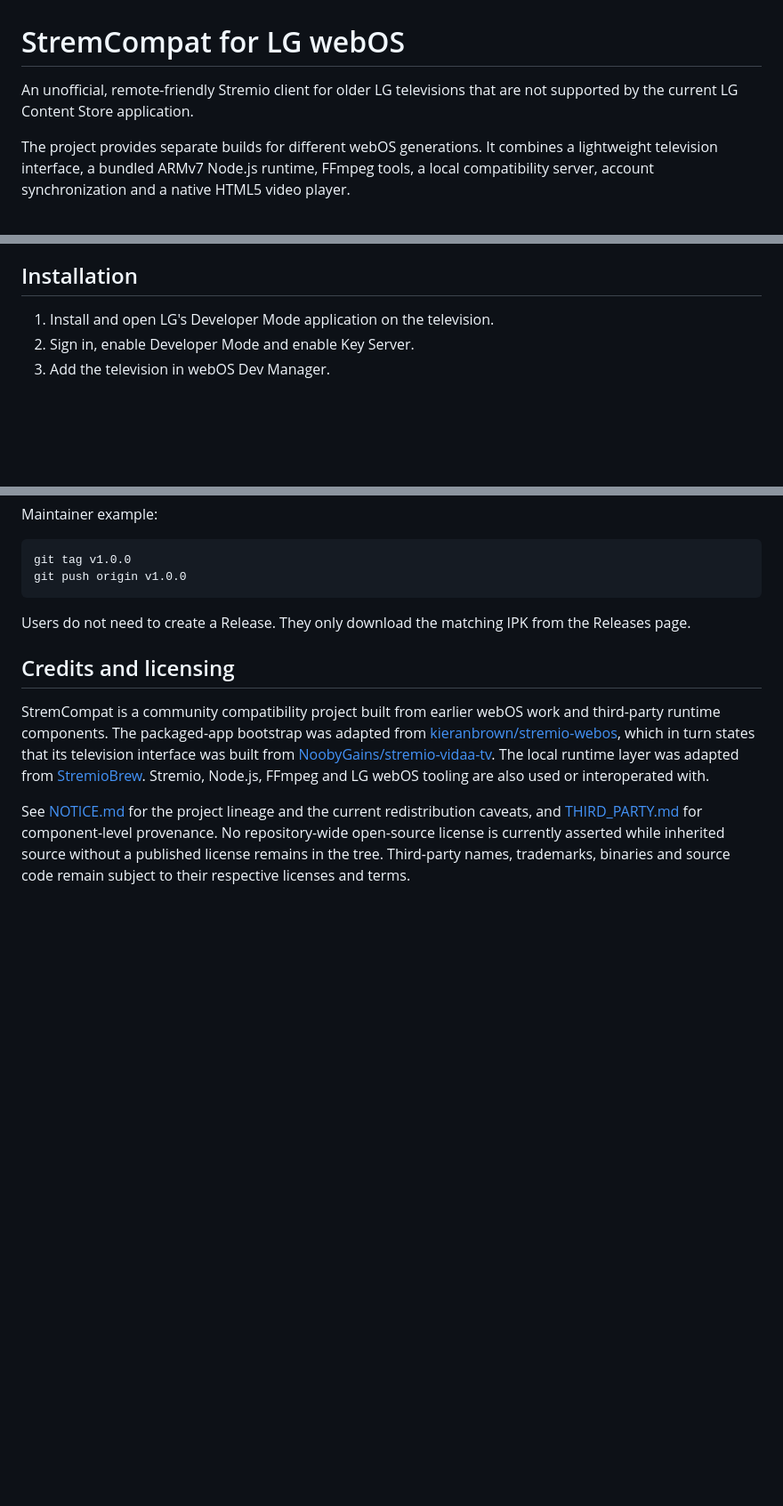
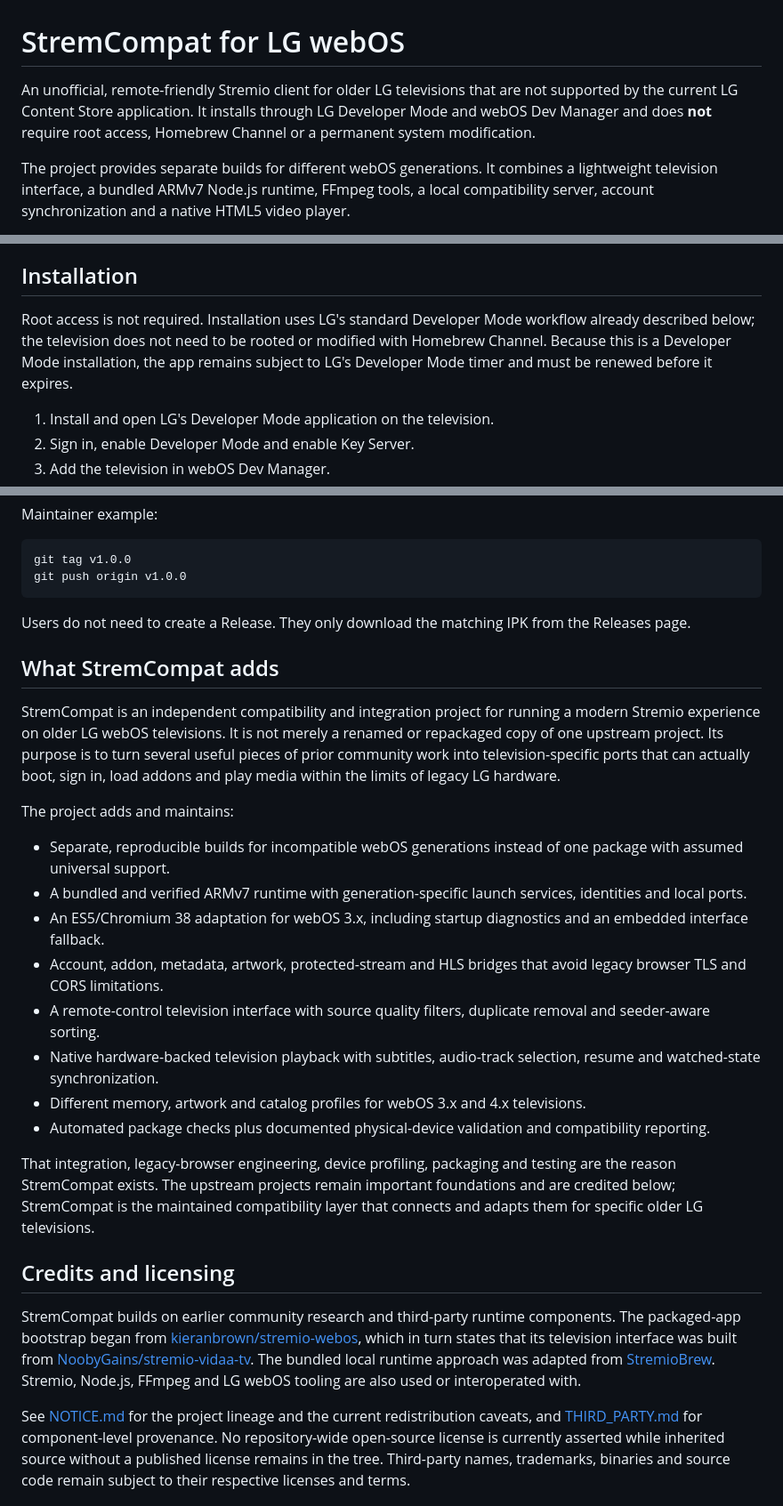
Before and after one commit to Alexesmm/stremcompat-lg-webos, a Markdown page: README.md, 3 parts joined by grey strips. Shown at 89% size. GitHub-like rendering; blank space fills up the shorter version.

Commit message:
Clarify StremCompat purpose and rootless install

```diff
--- a/README.md
+++ b/README.md
@@ -1,6 +1,6 @@
 # StremCompat for LG webOS
 
-An unofficial, remote-friendly Stremio client for older LG televisions that are not supported by the current LG Content Store application.
+An unofficial, remote-friendly Stremio client for older LG televisions that are not supported by the current LG Content Store application. It installs through LG Developer Mode and webOS Dev Manager and does **not** require root access, Homebrew Channel or a permanent system modification.
 
 The project provides separate builds for different webOS generations. It combines a lightweight television interface, a bundled ARMv7 Node.js runtime, FFmpeg tools, a local compatibility server, account synchronization and a native HTML5 video player.
 
@@ -141,6 +141,8 @@ This tuning cannot add codec support or processing power that the firmware does
 
 ## Installation
 
+Root access is not required. Installation uses LG's standard Developer Mode workflow already described below; the television does not need to be rooted or modified with Homebrew Channel. Because this is a Developer Mode installation, the app remains subject to LG's Developer Mode timer and must be renewed before it expires.
+
 1. Install and open LG's Developer Mode application on the television.
 2. Sign in, enable Developer Mode and enable Key Server.
 3. Add the television in webOS Dev Manager.
@@ -249,8 +251,25 @@ git push origin v1.0.0
 
 Users do not need to create a Release. They only download the matching IPK from the Releases page.
 
+## What StremCompat adds
+
+StremCompat is an independent compatibility and integration project for running a modern Stremio experience on older LG webOS televisions. It is not merely a renamed or repackaged copy of one upstream project. Its purpose is to turn several useful pieces of prior community work into television-specific ports that can actually boot, sign in, load addons and play media within the limits of legacy LG hardware.
+
+The project adds and maintains:
+
+- Separate, reproducible builds for incompatible webOS generations instead of one package with assumed universal support.
+- A bundled and verified ARMv7 runtime with generation-specific launch services, identities and local ports.
+- An ES5/Chromium 38 adaptation for webOS 3.x, including startup diagnostics and an embedded interface fallback.
+- Account, addon, metadata, artwork, protected-stream and HLS bridges that avoid legacy browser TLS and CORS limitations.
+- A remote-control television interface with source quality filters, duplicate removal and seeder-aware sorting.
+- Native hardware-backed television playback with subtitles, audio-track selection, resume and watched-state synchronization.
+- Different memory, artwork and catalog profiles for webOS 3.x and 4.x televisions.
+- Automated package checks plus documented physical-device validation and compatibility reporting.
+
+That integration, legacy-browser engineering, device profiling, packaging and testing are the reason StremCompat exists. The upstream projects remain important foundations and are credited below; StremCompat is the maintained compatibility layer that connects and adapts them for specific older LG televisions.
+
 ## Credits and licensing
 
-StremCompat is a community compatibility project built from earlier webOS work and third-party runtime components. The packaged-app bootstrap was adapted from [kieranbrown/stremio-webos](https://github.com/kieranbrown/stremio-webos), which in turn states that its television interface was built from [NoobyGains/stremio-vidaa-tv](https://github.com/NoobyGains/stremio-vidaa-tv). The local runtime layer was adapted from [StremioBrew](https://github.com/simussu9-wq/stremiobrew). Stremio, Node.js, FFmpeg and LG webOS tooling are also used or interoperated with.
+StremCompat builds on earlier community research and third-party runtime components. The packaged-app bootstrap began from [kieranbrown/stremio-webos](https://github.com/kieranbrown/stremio-webos), which in turn states that its television interface was built from [NoobyGains/stremio-vidaa-tv](https://github.com/NoobyGains/stremio-vidaa-tv). The bundled local runtime approach was adapted from [StremioBrew](https://github.com/simussu9-wq/stremiobrew). Stremio, Node.js, FFmpeg and LG webOS tooling are also used or interoperated with.
 
 See [NOTICE.md](NOTICE.md) for the project lineage and the current redistribution caveats, and [THIRD_PARTY.md](THIRD_PARTY.md) for component-level provenance. No repository-wide open-source license is currently asserted while inherited source without a published license remains in the tree. Third-party names, trademarks, binaries and source code remain subject to their respective licenses and terms.
```
